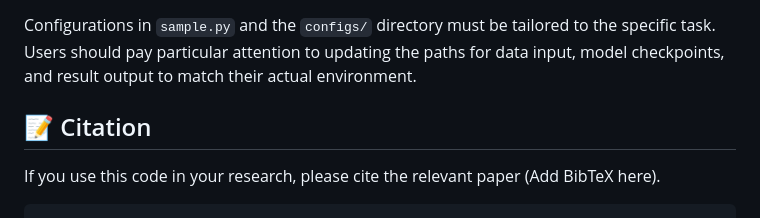
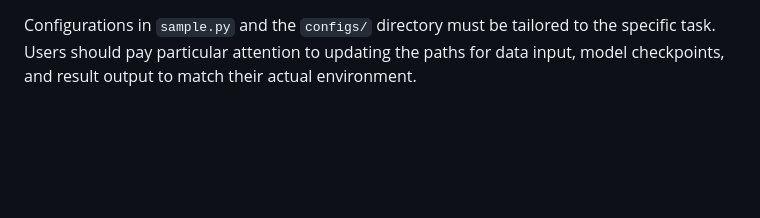
Before and after one commit to Astringency/FM4PDE, a Markdown page: README.md, the part around the change. Rendered like a GitHub page; blank space fills up the shorter version.

````diff
--- a/README.md
+++ b/README.md
@@ -51,9 +51,3 @@ After training, use `sample.py` to load the model and generate solutions. You ca
 * Shallow Water (`shallow_water.yaml`)
 
 Configurations in `sample.py` and the `configs/` directory must be tailored to the specific task. Users should pay particular attention to updating the paths for data input, model checkpoints, and result output to match their actual environment.
-
-## 📝 Citation
-
-If you use this code in your research, please cite the relevant paper (Add BibTeX here).
-
-```
````
